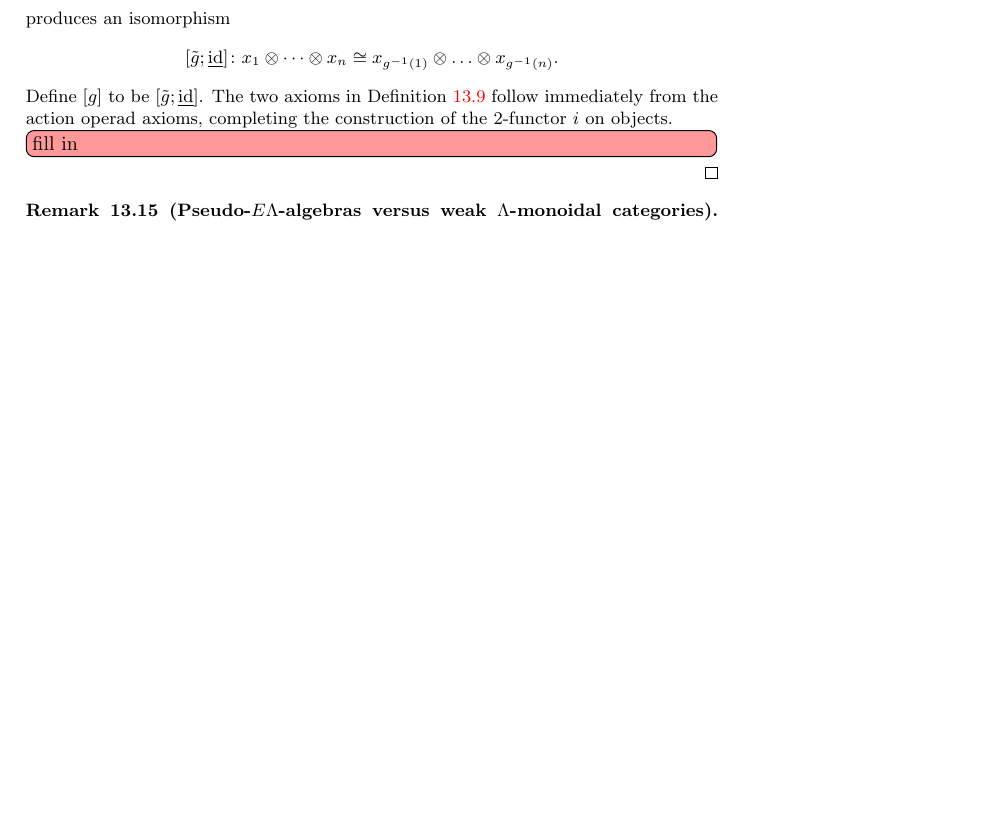
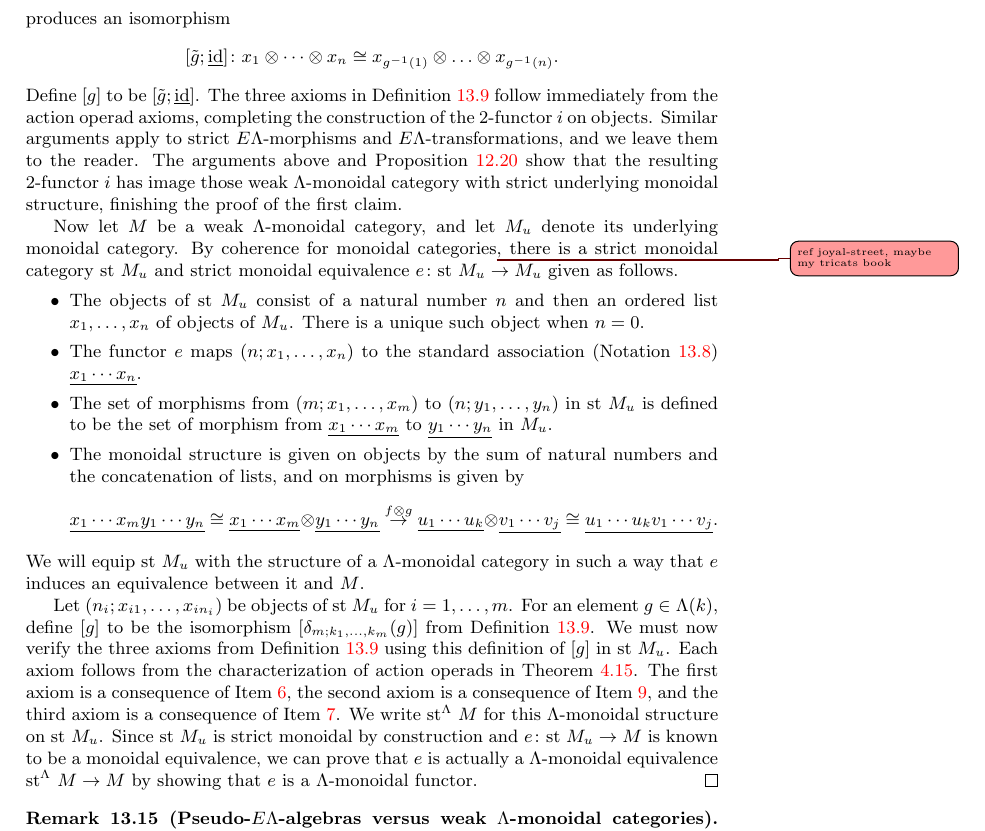
Before and after one commit to nickgurski/action_operads, a LaTeX document (paper/operads_paper-v2.tex, which reads paper/v2p3.tex): part of page 68 of 99 before the commit and part of page 68 of 100 after it, cut so that both start at the same text, the shorter picture padded with empty space. Compiled offline with LaTeX, dvips and Ghostscript.

Commit message:
I will finish this proof today!

```diff
--- a/paper/v2p3.tex
+++ b/paper/v2p3.tex
@@ -1763,8 +1763,24 @@ produces an isomorphism
 \[
 [\tilde{g}; \underline{\id}] \colon x_1 \otimes \cdots \otimes x_n \cong x_{g^{-1}(1)} \otimes \ldots \otimes x_{g^{-1}(n)}.
 \]
-Define $[g]$ to be $[\tilde{g}; \underline{\id}]$. The two axioms in \cref{Defi:wk-lmc} follow immediately from the action operad axioms, completing the construction of the 2-functor $i$ on objects.
-\ngnoteil{fill in}
+Define $[g]$ to be $[\tilde{g}; \underline{\id}]$. The three axioms in \cref{Defi:wk-lmc} follow immediately from the action operad axioms, completing the construction of the 2-functor $i$ on objects. Similar arguments apply to strict $\EL$-morphisms and $\EL$-transformations, and we leave them to the reader. The arguments above and \cref{prop:hom-set-lemma} show that the resulting 2-functor $i$ has image those weak $\Lambda$-monoidal category with strict underlying monoidal structure, finishing the proof of the first claim.
+
+Now let $M$ be a weak $\Lambda$-monoidal category, and let $M_u$ denote its underlying monoidal category. By coherence for monoidal categories\ngnote{ref joyal-street, maybe my tricats book}, there is a strict monoidal category $\textrm{st}\ M_u$ and strict monoidal equivalence $e \colon \textrm{st}\ M_u \to M_u$ given as follows.
+\begin{itemize}
+\item The objects of $\textrm{st}\ M_u$ consist of a natural number $n$ and then an ordered list $x_1, \ldots, x_n$ of objects of $M_u$. There is a unique such object when $n=0$.
+\item The functor $e$ maps $(n; x_1, \ldots, x_n)$ to the standard association (\cref{nota:standard-assoc}) $\underline{x_1 \cdots x_n}$.
+\item The set of morphisms from $(m; x_1, \ldots, x_m)$ to $(n; y_1, \ldots, y_n)$ in $\textrm{st}\ M_u$ is defined to be the set of morphism from $\underline{x_1 \cdots x_m}$ to $\underline{y_1 \cdots y_n}$ in $M_u$.
+\item The monoidal structure is given on objects by the sum of natural numbers and the concatenation of lists, and on morphisms is given by
+\[
+\underline{x_1 \cdots x_m y_1 \cdots y_n} \cong \underline{x_1 \cdots x_m} \otimes \underline{y_1 \cdots y_n} \stackrel{f \otimes g}{\to} \underline{u_1 \cdots u_k} \otimes \underline{v_1 \cdots v_j} \cong \underline{u_1 \cdots u_kv_1 \cdots v_j}.
+\]
+\end{itemize}
+We will equip $\textrm{st}\ M_u$ with the structure of a $\Lambda$-monoidal category in such a way that $e$ induces an equivalence between it and $M$.
+
+Let $(n_i; x_{i1}, \ldots, x_{in_i})$ be objects of $\textrm{st}\ M_u$ for $i=1, \ldots, m$. For an element $g \in \Lambda(k)$, define $[g]$ to be the isomorphism $[\delta_{m; k_1, \ldots, k_m}(g)]$ from \cref{Defi:wk-lmc}.
+We must now verify the three axioms from \cref{Defi:wk-lmc} using this definition of $[g]$ in $\textrm{st}\ M_u$.
+Each axiom follows from the characterization of action operads in \cref{thm:charAOp}.
+The first axiom is a consequence of \cref{eq6}, the second axiom is a consequence of \cref{eq9}, and the third axiom is a consequence of \cref{eq7}. We write $\textrm{st}^{\Lambda}\ M$ for this $\Lambda$-monoidal structure on $\textrm{st}\ M_u$. Since $\textrm{st}\ M_u$ is strict monoidal by construction and $e \colon \textrm{st}\ M_u \to M$ is known to be a monoidal equivalence, we can prove that $e$ is actually a $\Lambda$-monoidal equivalence $\textrm{st}^{\Lambda}\ M \to M$ by showing that $e$ is a $\Lambda$-monoidal functor.
 \end{proof}
 
 \begin{rem}[(Pseudo-$\EL$-algebras versus weak $\Lambda$-monoidal categories)]\label{rem:psELalg-vs-wlmc}
```
